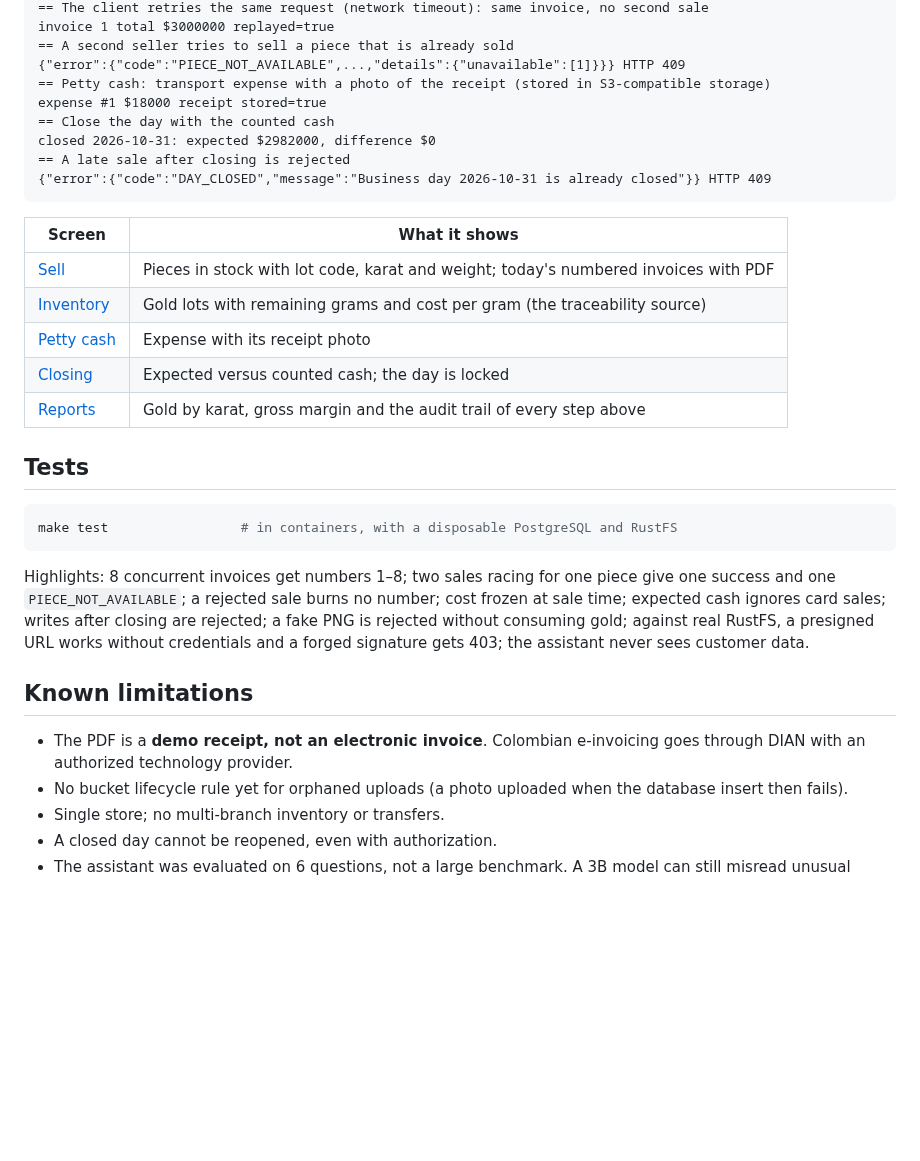
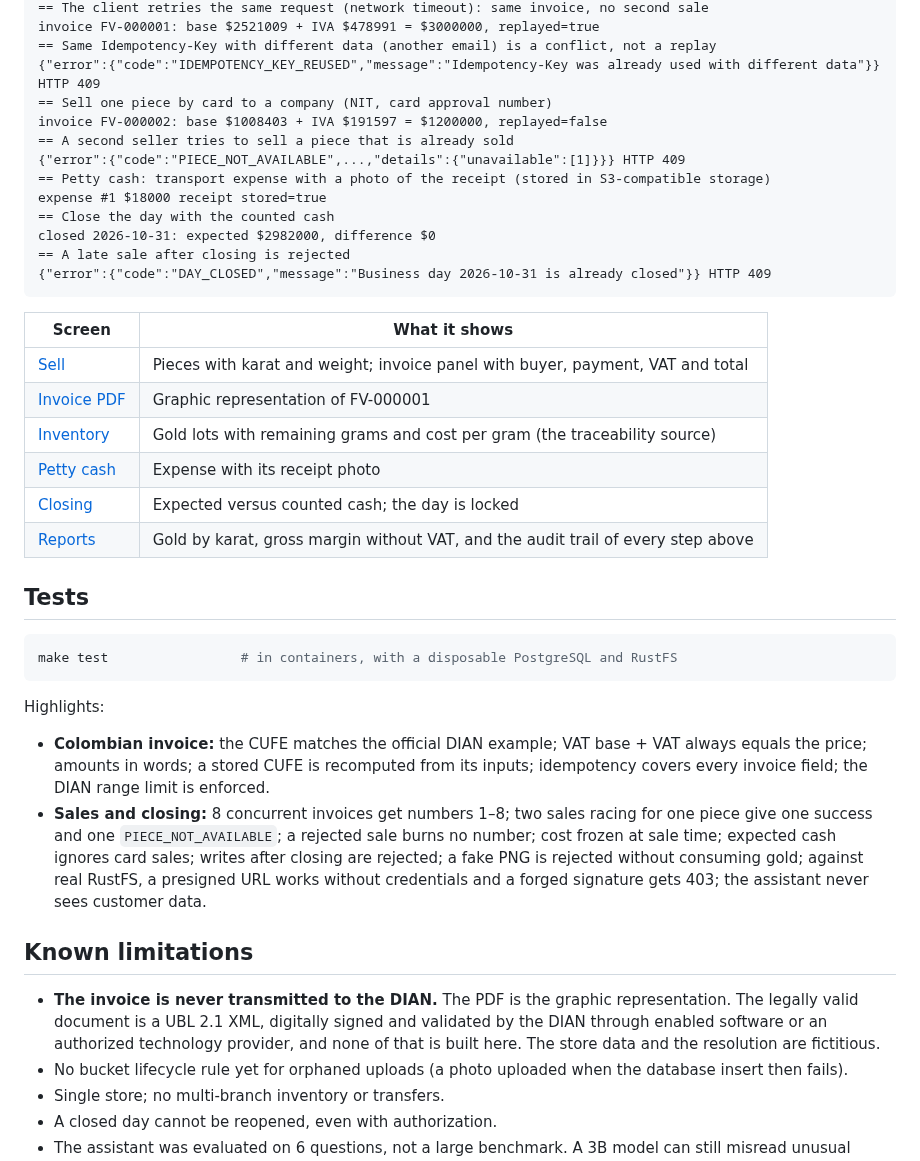
Before and after one commit to vzuliani97/yamesi, a Markdown page: README.md, the part around one of its changes. GitHub-like rendering; blank space fills up the shorter version.

````diff
--- a/README.md
+++ b/README.md
@@ -92,5 +118,9 @@ invoice 1 total $3000000 replayed=false
 == The client retries the same request (network timeout): same invoice, no second sale
-invoice 1 total $3000000 replayed=true
+invoice FV-000001: base $2521009 + IVA $478991 = $3000000, replayed=true
+== Same Idempotency-Key with different data (another email) is a conflict, not a replay
+{"error":{"code":"IDEMPOTENCY_KEY_REUSED","message":"Idempotency-Key was already used with different data"}} HTTP 409
+== Sell one piece by card to a company (NIT, card approval number)
+invoice FV-000002: base $1008403 + IVA $191597 = $1200000, replayed=false
 == A second seller tries to sell a piece that is already sold
 {"error":{"code":"PIECE_NOT_AVAILABLE",...,"details":{"unavailable":[1]}}} HTTP 409
 == Petty cash: transport expense with a photo of the receipt (stored in S3-compatible storage)
@@ -103,11 +133,12 @@ closed 2026-10-31: expected $2982000, difference $0
 
 | Screen | What it shows |
 |---|---|
-| [Sell](docs/screenshots/01-sell-invoices.png) | Pieces in stock with lot code, karat and weight; today's numbered invoices with PDF |
+| [Sell](docs/screenshots/01-sell-invoices.png) | Pieces with karat and weight; invoice panel with buyer, payment, VAT and total |
+| [Invoice PDF](docs/screenshots/06-invoice-pdf.png) | Graphic representation of FV-000001 |
 | [Inventory](docs/screenshots/02-inventory-gold-lots.png) | Gold lots with remaining grams and cost per gram (the traceability source) |
 | [Petty cash](docs/screenshots/03-petty-cash-receipt.png) | Expense with its receipt photo |
 | [Closing](docs/screenshots/04-day-closing.png) | Expected versus counted cash; the day is locked |
-| [Reports](docs/screenshots/05-reports-audit.png) | Gold by karat, gross margin and the audit trail of every step above |
+| [Reports](docs/screenshots/05-reports-audit.png) | Gold by karat, gross margin without VAT, and the audit trail of every step above |
 
 ## Tests
 
@@ -115,11 +146,13 @@ closed 2026-10-31: expected $2982000, difference $0
 make test                 # in containers, with a disposable PostgreSQL and RustFS
 ```
 
-Highlights: 8 concurrent invoices get numbers 1–8; two sales racing for one piece give one success and one `PIECE_NOT_AVAILABLE`; a rejected sale burns no number; cost frozen at sale time; expected cash ignores card sales; writes after closing are rejected; a fake PNG is rejected without consuming gold; against real RustFS, a presigned URL works without credentials and a forged signature gets 403; the assistant never sees customer data.
+Highlights:
+- **Colombian invoice:** the CUFE matches the official DIAN example; VAT base + VAT always equals the price; amounts in words; a stored CUFE is recomputed from its inputs; idempotency covers every invoice field; the DIAN range limit is enforced.
+- **Sales and closing:** 8 concurrent invoices get numbers 1–8; two sales racing for one piece give one success and one `PIECE_NOT_AVAILABLE`; a rejected sale burns no number; cost frozen at sale time; expected cash ignores card sales; writes after closing are rejected; a fake PNG is rejected without consuming gold; against real RustFS, a presigned URL works without credentials and a forged signature gets 403; the assistant never sees customer data.
 
 ## Known limitations
 
-- The PDF is a **demo receipt, not an electronic invoice**. Colombian e-invoicing goes through DIAN with an authorized technology provider.
+- **The invoice is never transmitted to the DIAN.** The PDF is the graphic representation. The legally valid document is a UBL 2.1 XML, digitally signed and validated by the DIAN through enabled software or an authorized technology provider, and none of that is built here. The store data and the resolution are fictitious.
 - No bucket lifecycle rule yet for orphaned uploads (a photo uploaded when the database insert then fails).
 - Single store; no multi-branch inventory or transfers.
 - A closed day cannot be reopened, even with authorization.
````
Also changed, not shown: other parts of README.md (+30 -4 lines), docs/screenshots/01-sell-invoices.png, docs/screenshots/02-inventory-gold-lots.png, docs/screenshots/03-petty-cash-receipt.png, docs/screenshots/04-day-closing.png, docs/screenshots/05-reports-audit.png, docs/screenshots/06-invoice-pdf.png (added), 1 other file.
